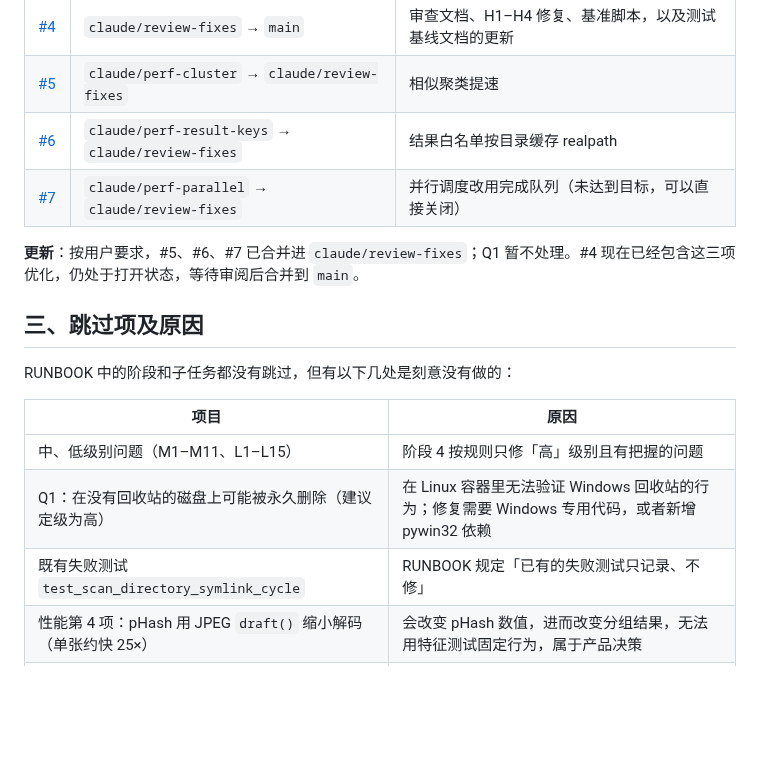
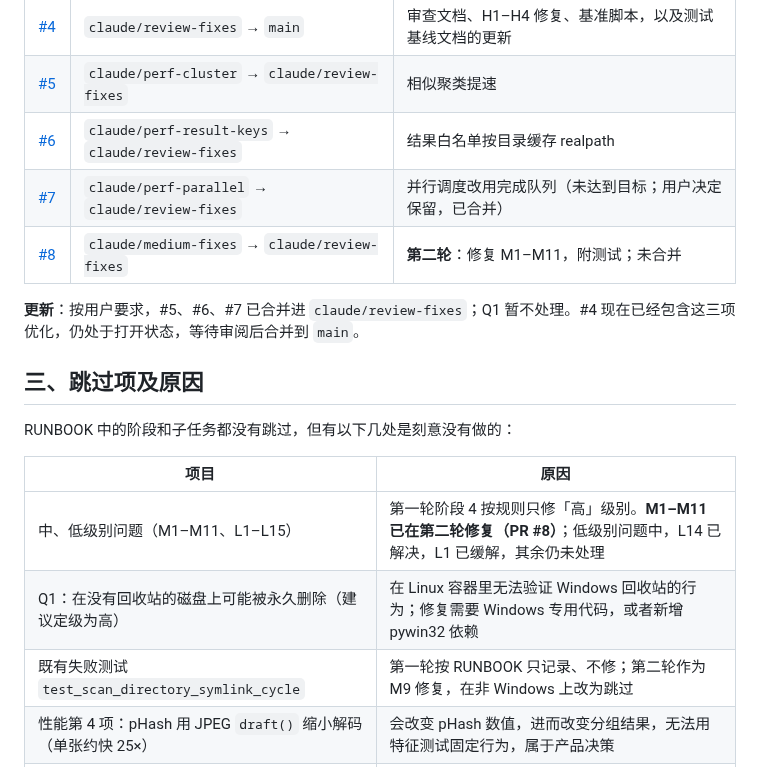
Before and after one commit to OranngeAustin/photo-cleaner, a Markdown page: docs/review/00-SUMMARY.md, the part around one of its changes. GitHub-like rendering; blank space fills up the shorter version.

```diff
--- a/docs/review/00-SUMMARY.md
+++ b/docs/review/00-SUMMARY.md
@@ -44,7 +90,8 @@
 | [#4](https://github.com/OranngeAustin/photo-cleaner/pull/4) | `claude/review-fixes` → `main` | 审查文档、H1–H4 修复、基准脚本，以及测试基线文档的更新 |
 | [#5](https://github.com/OranngeAustin/photo-cleaner/pull/5) | `claude/perf-cluster` → `claude/review-fixes` | 相似聚类提速 |
 | [#6](https://github.com/OranngeAustin/photo-cleaner/pull/6) | `claude/perf-result-keys` → `claude/review-fixes` | 结果白名单按目录缓存 realpath |
-| [#7](https://github.com/OranngeAustin/photo-cleaner/pull/7) | `claude/perf-parallel` → `claude/review-fixes` | 并行调度改用完成队列（未达到目标，可以直接关闭） |
+| [#7](https://github.com/OranngeAustin/photo-cleaner/pull/7) | `claude/perf-parallel` → `claude/review-fixes` | 并行调度改用完成队列（未达到目标；用户决定保留，已合并） |
+| [#8](https://github.com/OranngeAustin/photo-cleaner/pull/8) | `claude/medium-fixes` → `claude/review-fixes` | **第二轮**：修复 M1–M11，附测试；未合并 |
 
 **更新**：按用户要求，#5、#6、#7 已合并进 `claude/review-fixes`；Q1 暂不处理。#4 现在已经包含这三项优化，仍处于打开状态，等待审阅后合并到 `main`。
 
@@ -54,9 +101,9 @@ RUNBOOK 中的阶段和子任务都没有跳过，但有以下几处是刻意没
 
 | 项目 | 原因 |
 |---|---|
-| 中、低级别问题（M1–M11、L1–L15） | 阶段 4 按规则只修「高」级别且有把握的问题 |
+| 中、低级别问题（M1–M11、L1–L15） | 第一轮阶段 4 按规则只修「高」级别。**M1–M11 已在第二轮修复（PR #8）**；低级别问题中，L14 已解决，L1 已缓解，其余仍未处理 |
 | Q1：在没有回收站的磁盘上可能被永久删除（建议定级为高） | 在 Linux 容器里无法验证 Windows 回收站的行为；修复需要 Windows 专用代码，或者新增 pywin32 依赖 |
-| 既有失败测试 `test_scan_directory_symlink_cycle` | RUNBOOK 规定「已有的失败测试只记录、不修」 |
+| 既有失败测试 `test_scan_directory_symlink_cycle` | 第一轮按 RUNBOOK 只记录、不修；第二轮作为 M9 修复，在非 Windows 上改为跳过 |
 | 性能第 4 项：pHash 用 JPEG `draft()` 缩小解码（单张约快 25×） | 会改变 pHash 数值，进而改变分组结果，无法用特征测试固定行为，属于产品决策 |
 | 性能第 5–8 项 | 收益不确定、收益太小，或者无法在容器里可靠测量（见 03-perf-plan） |
 | 阶段 6 第 3 项没有达到 20% | 3 种方案都没有达到，热缓存下的瓶颈是线程 / GIL 争用；保留了 −9% 的版本，未回退 |
```
Also changed, not shown: other parts of docs/review/00-SUMMARY.md (+70 -10 lines), docs/review/PROGRESS.md (+7 -1 lines).
